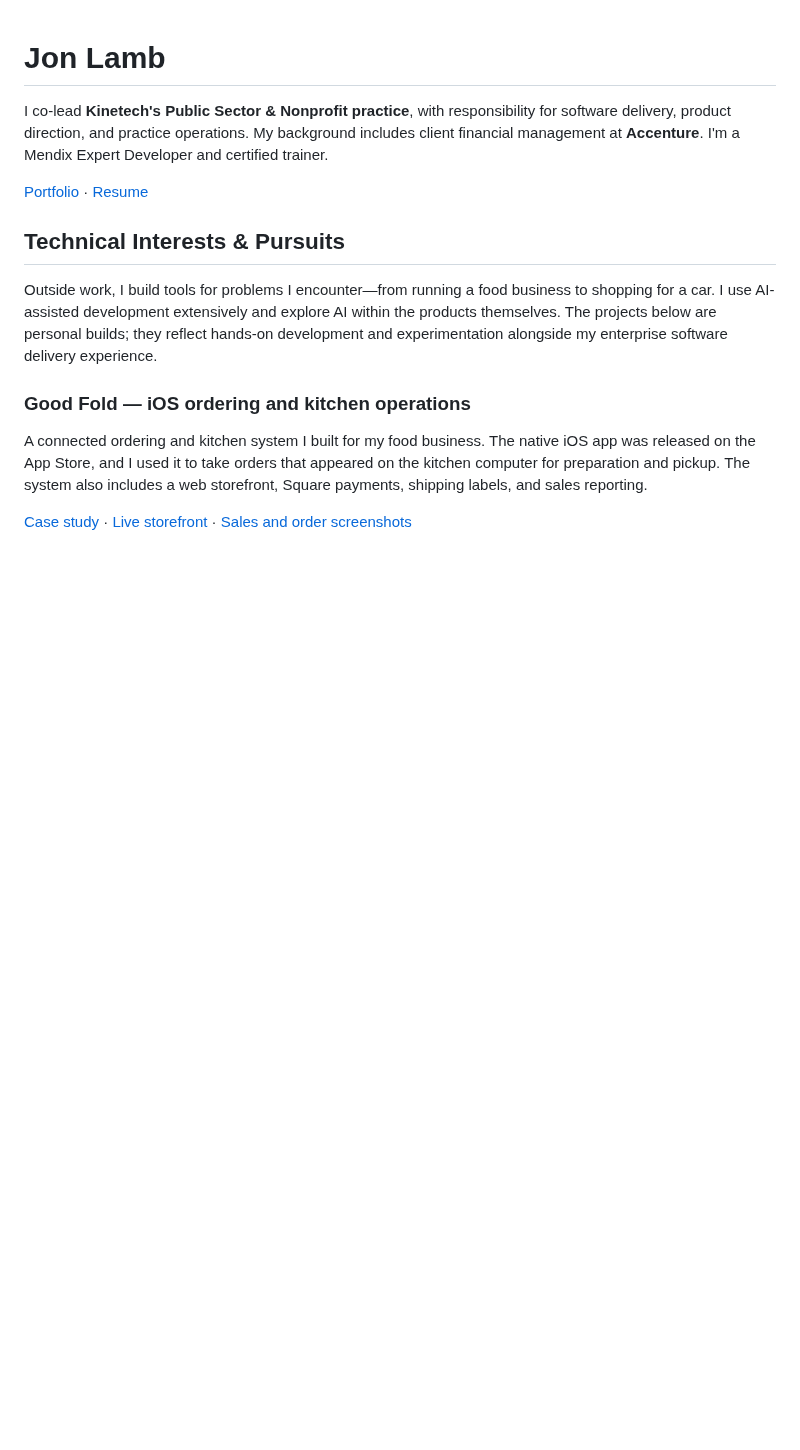
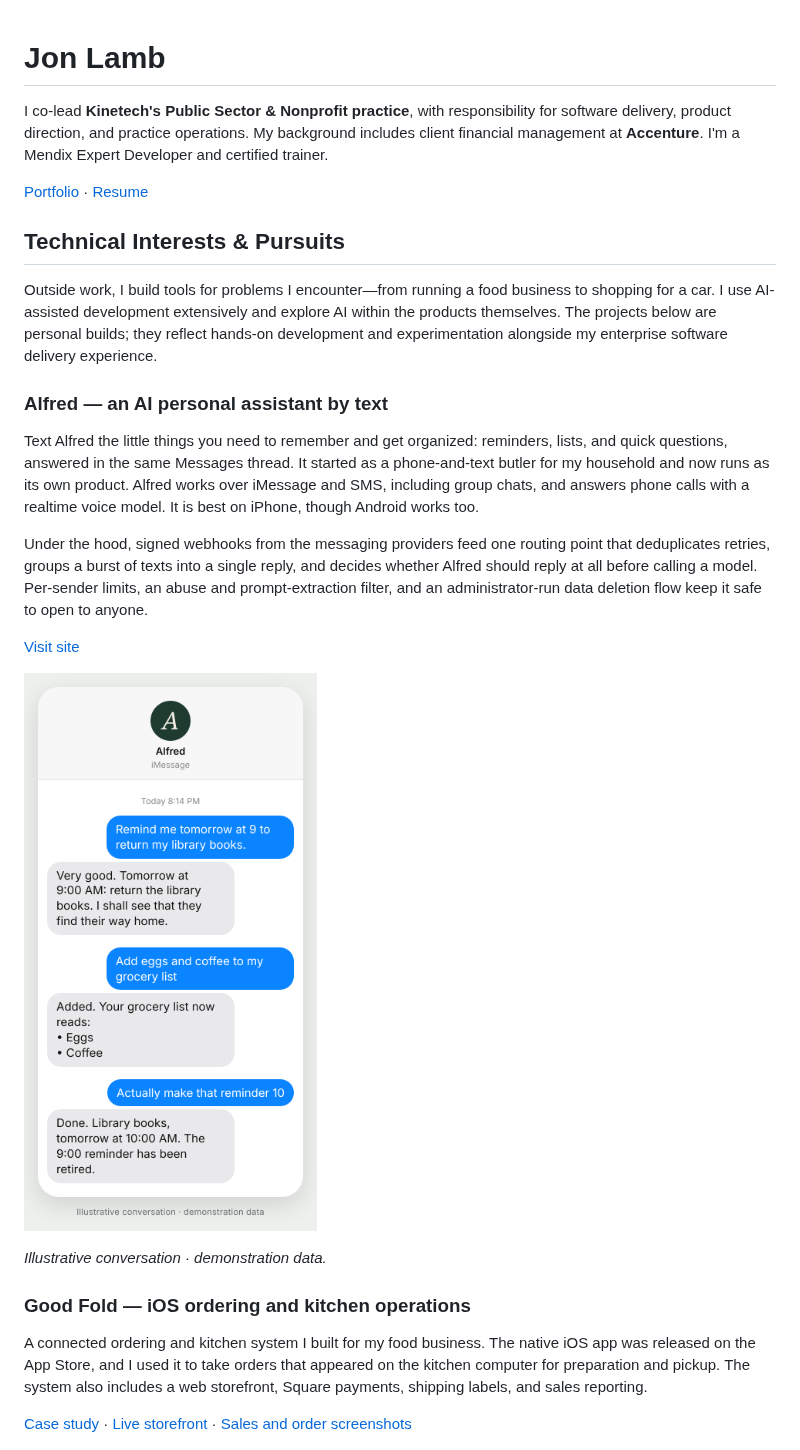
Before and after one commit to jonlambchop/jonlambchop, a Markdown page: README.md, the part around the change. Drawn GitHub-style; pictures changed too: assets/alfred-chat-demo.png (added); blank space fills up the shorter version.

Commit message:
Add Alfred to the profile projects (#1)
* Add Alfred to the profile projects

Co-Authored-By: Claude Opus 5.5 <noreply@anthropic.com>
Claude-Session: https://claude.ai/code/session_0165MNdmV62uyK5xfmE6G44B

* Add an Alfred demo screenshot

Co-Authored-By: Claude Opus 5.5 <noreply@anthropic.com>
Claude-Session: https://claude.ai/code/session_0165MNdmV62uyK5xfmE6G44B

---------

Co-authored-by: Claude <noreply@anthropic.com>

```diff
--- a/README.md
+++ b/README.md
@@ -7,6 +7,18 @@ I co-lead **Kinetech's Public Sector & Nonprofit practice**, with responsibility
 ## Technical Interests & Pursuits
 
 Outside work, I build tools for problems I encounter—from running a food business to shopping for a car. I use AI-assisted development extensively and explore AI within the products themselves. The projects below are personal builds; they reflect hands-on development and experimentation alongside my enterprise software delivery experience.
+
+### Alfred — an AI personal assistant by text
+
+Text Alfred the little things you need to remember and get organized: reminders, lists, and quick questions, answered in the same Messages thread. It started as a phone-and-text butler for my household and now runs as its own product. Alfred works over iMessage and SMS, including group chats, and answers phone calls with a realtime voice model. It is best on iPhone, though Android works too.
+
+Under the hood, signed webhooks from the messaging providers feed one routing point that deduplicates retries, groups a burst of texts into a single reply, and decides whether Alfred should reply at all before calling a model. Per-sender limits, an abuse and prompt-extraction filter, and an administrator-run data deletion flow keep it safe to open to anyone.
+
+[Visit site](https://text-alfred.com)
+
+[<img src="assets/alfred-chat-demo.png" alt="Alfred iMessage thread with a fictional reminder, grocery list, and corrected reminder time" width="380">](assets/alfred-chat-demo.png)
+
+*Illustrative conversation · demonstration data.*
 
 ### Good Fold — iOS ordering and kitchen operations
 
```
